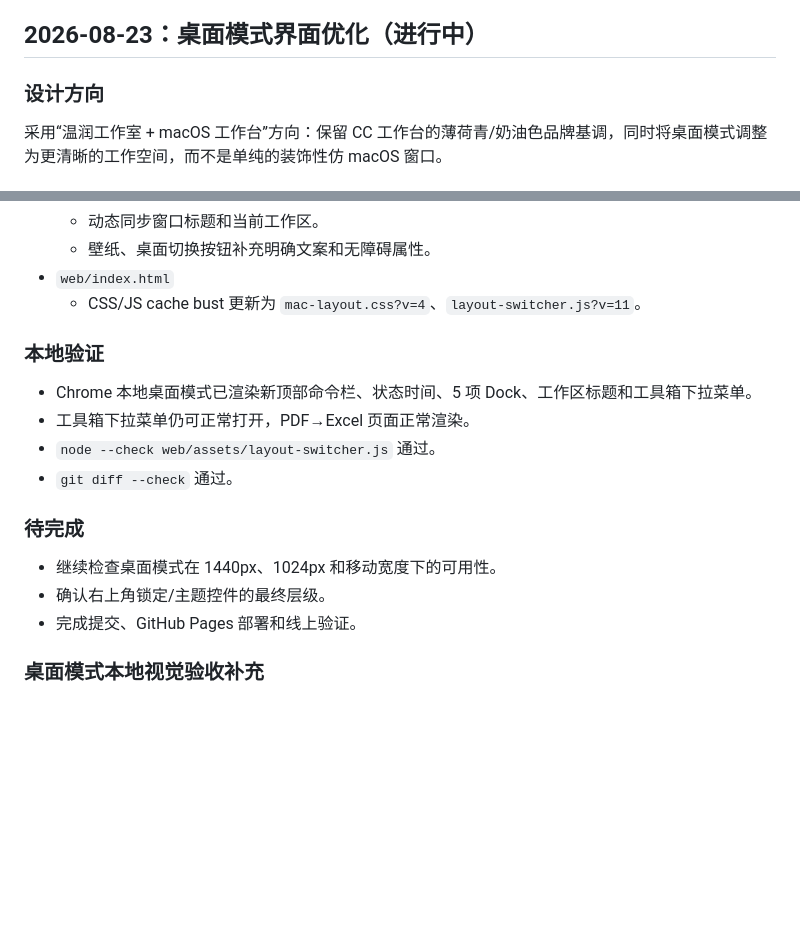
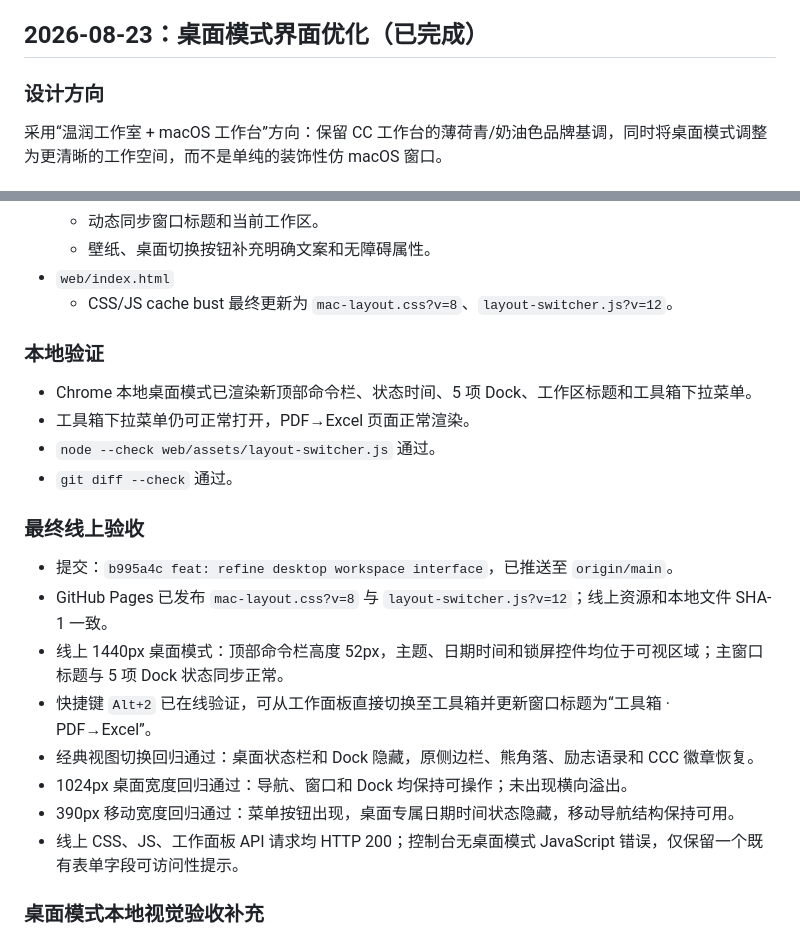
Before and after one commit to Raingor/cc-worker, a Markdown page: debug-log/2026-08-22-toolbox-check.md, 2 parts joined by grey strips. Drawn GitHub-style; blank space fills up the shorter version.

Commit message:
docs: record desktop mode visual QA

```diff
--- a/debug-log/2026-08-22-toolbox-check.md
+++ b/debug-log/2026-08-22-toolbox-check.md
@@ -111,7 +111,7 @@
   - 页面脚本及工具依赖均 HTTP 200，控制台无工具箱 JavaScript 错误。
 - Office 测试生成的 PDF 为 1 页有效 PDF，能够提取英文、中文和数字内容。
 
-## 2026-08-23：桌面模式界面优化（进行中）
+## 2026-08-23：桌面模式界面优化（已完成）
 
 ### 设计方向
 采用“温润工作室 + macOS 工作台”方向：保留 CC 工作台的薄荷青/奶油色品牌基调，同时将桌面模式调整为更清晰的工作空间，而不是单纯的装饰性仿 macOS 窗口。
@@ -133,7 +133,7 @@
   - 动态同步窗口标题和当前工作区。
   - 壁纸、桌面切换按钮补充明确文案和无障碍属性。
 - `web/index.html`
-  - CSS/JS cache bust 更新为 `mac-layout.css?v=4`、`layout-switcher.js?v=11`。
+  - CSS/JS cache bust 最终更新为 `mac-layout.css?v=8`、`layout-switcher.js?v=12`。
 
 ### 本地验证
 - Chrome 本地桌面模式已渲染新顶部命令栏、状态时间、5 项 Dock、工作区标题和工具箱下拉菜单。
@@ -141,10 +141,15 @@
 - `node --check web/assets/layout-switcher.js` 通过。
 - `git diff --check` 通过。
 
-### 待完成
-- 继续检查桌面模式在 1440px、1024px 和移动宽度下的可用性。
-- 确认右上角锁定/主题控件的最终层级。
-- 完成提交、GitHub Pages 部署和线上验证。
+### 最终线上验收
+- 提交：`b995a4c feat: refine desktop workspace interface`，已推送至 `origin/main`。
+- GitHub Pages 已发布 `mac-layout.css?v=8` 与 `layout-switcher.js?v=12`；线上资源和本地文件 SHA-1 一致。
+- 线上 1440px 桌面模式：顶部命令栏高度 52px，主题、日期时间和锁屏控件均位于可视区域；主窗口标题与 5 项 Dock 状态同步正常。
+- 快捷键 `Alt+2` 已在线验证，可从工作面板直接切换至工具箱并更新窗口标题为“工具箱 · PDF→Excel”。
+- 经典视图切换回归通过：桌面状态栏和 Dock 隐藏，原侧边栏、熊角落、励志语录和 CCC 徽章恢复。
+- 1024px 桌面宽度回归通过：导航、窗口和 Dock 均保持可操作；未出现横向溢出。
+- 390px 移动宽度回归通过：菜单按钮出现，桌面专属日期时间状态隐藏，移动导航结构保持可用。
+- 线上 CSS、JS、工作面板 API 请求均 HTTP 200；控制台无桌面模式 JavaScript 错误，仅保留一个既有表单字段可访问性提示。
 
 ### 桌面模式本地视觉验收补充
 - 1440px 桌面宽度：顶部命令栏、工作区状态时间、窗口标题、工具箱下拉菜单和 Dock 均正常显示。
```
